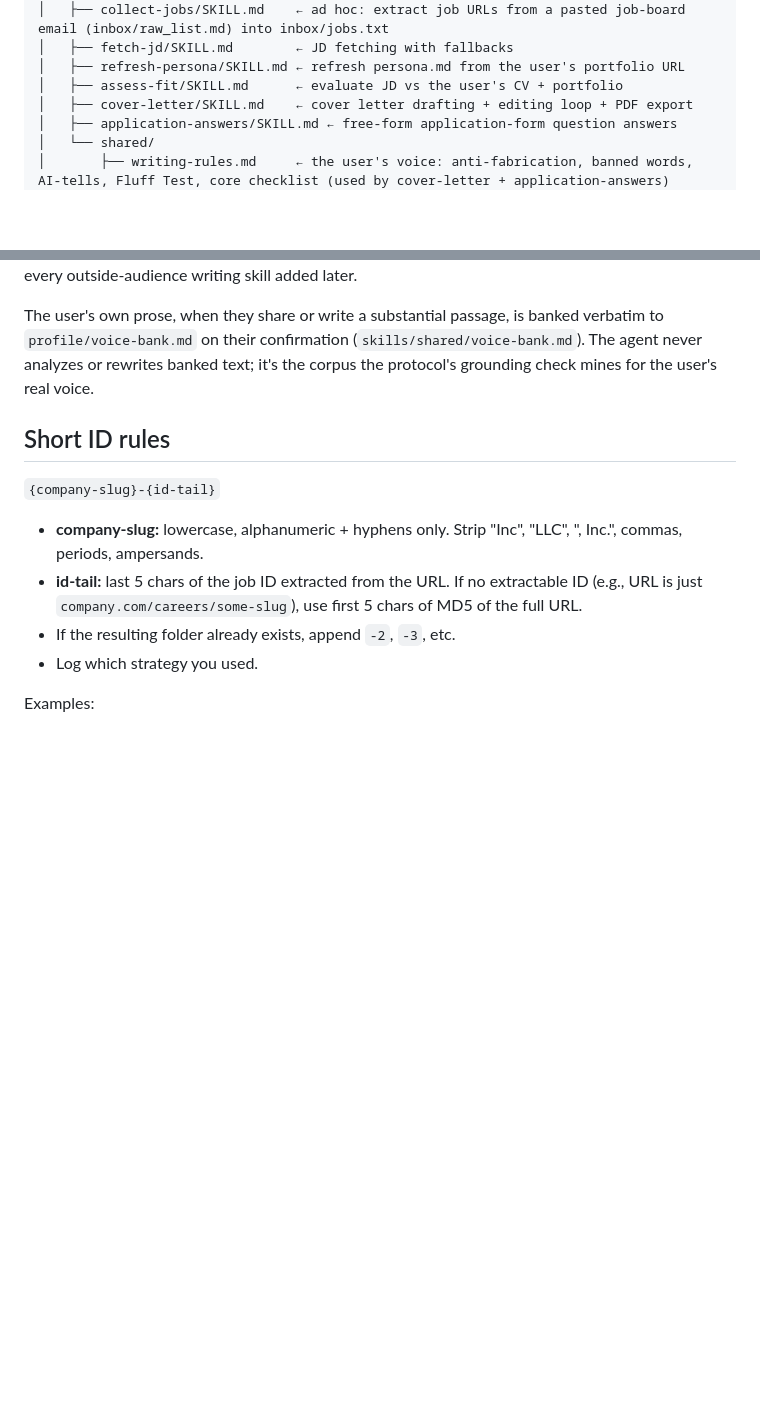
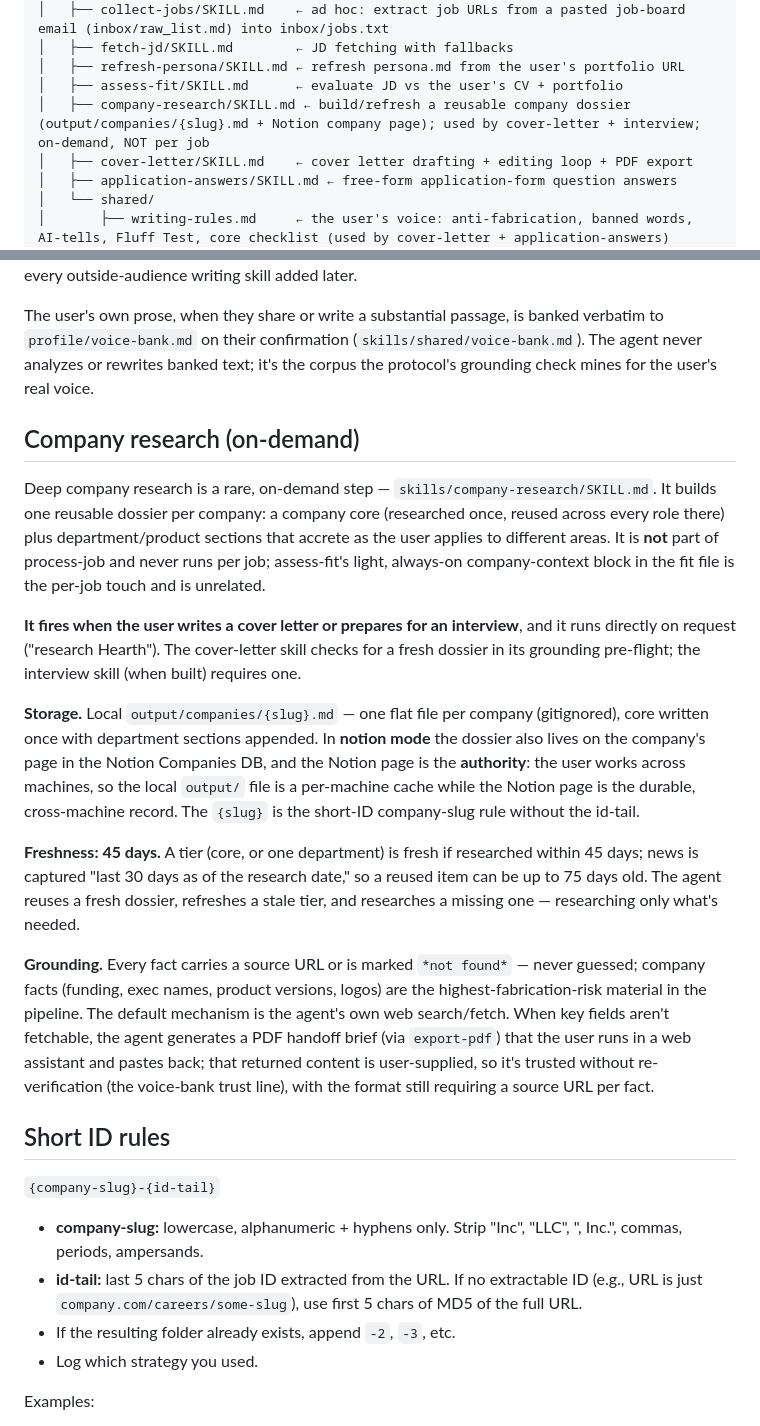
Before and after one commit to peselev/applywright, a Markdown page: CLAUDE.md, 2 parts joined by grey strips. Drawn GitHub-style; blank space fills up the shorter version.

Commit message:
Added company research skill

```diff
--- a/CLAUDE.md
+++ b/CLAUDE.md
@@ -48,6 +48,7 @@ applywright/
 │   ├── fetch-jd/SKILL.md        ← JD fetching with fallbacks
 │   ├── refresh-persona/SKILL.md ← refresh persona.md from the user's portfolio URL
 │   ├── assess-fit/SKILL.md      ← evaluate JD vs the user's CV + portfolio
+│   ├── company-research/SKILL.md ← build/refresh a reusable company dossier (output/companies/{slug}.md + Notion company page); used by cover-letter + interview; on-demand, NOT per job
 │   ├── cover-letter/SKILL.md    ← cover letter drafting + editing loop + PDF export
 │   ├── application-answers/SKILL.md ← free-form application-form question answers
 │   └── shared/
@@ -141,6 +142,18 @@ If SKIP (steps 7-skip through 9-skip):
 Any skill that drafts a document a real reader outside this workflow will see — a cover letter, an application-form answer, an outreach message, an interview-facing artifact, anything that goes out under the user's name — must run `skills/shared/drafting-protocol.md` before producing a draft. The protocol is one fork: if there's rich user-approved content to ground the piece (an approved prior, a relevant field-note, banked voice, or a detailed persona), state the goal, draft, and explain the reasoning; if there isn't, do not invent generic copy — say so and offer to outline the goal and approach, interview the user, or learn from a past document. This is what makes the writing skills "activate" on a fresh system instead of producing filler. It governs the two writing skills today and every outside-audience writing skill added later.
 
 The user's own prose, when they share or write a substantial passage, is banked verbatim to `profile/voice-bank.md` on their confirmation (`skills/shared/voice-bank.md`). The agent never analyzes or rewrites banked text; it's the corpus the protocol's grounding check mines for the user's real voice.
+
+## Company research (on-demand)
+
+Deep company research is a rare, on-demand step — `skills/company-research/SKILL.md`. It builds one reusable dossier per company: a company core (researched once, reused across every role there) plus department/product sections that accrete as the user applies to different areas. It is **not** part of process-job and never runs per job; assess-fit's light, always-on company-context block in the fit file is the per-job touch and is unrelated.
+
+**It fires when the user writes a cover letter or prepares for an interview**, and it runs directly on request ("research Hearth"). The cover-letter skill checks for a fresh dossier in its grounding pre-flight; the interview skill (when built) requires one.
+
+**Storage.** Local `output/companies/{slug}.md` — one flat file per company (gitignored), core written once with department sections appended. In **notion mode** the dossier also lives on the company's page in the Notion Companies DB, and the Notion page is the **authority**: the user works across machines, so the local `output/` file is a per-machine cache while the Notion page is the durable, cross-machine record. The `{slug}` is the short-ID company-slug rule without the id-tail.
+
+**Freshness: 45 days.** A tier (core, or one department) is fresh if researched within 45 days; news is captured "last 30 days as of the research date," so a reused item can be up to 75 days old. The agent reuses a fresh dossier, refreshes a stale tier, and researches a missing one — researching only what's needed.
+
+**Grounding.** Every fact carries a source URL or is marked `*not found*` — never guessed; company facts (funding, exec names, product versions, logos) are the highest-fabrication-risk material in the pipeline. The default mechanism is the agent's own web search/fetch. When key fields aren't fetchable, the agent generates a PDF handoff brief (via `export-pdf`) that the user runs in a web assistant and pastes back; that returned content is user-supplied, so it's trusted without re-verification (the voice-bank trust line), with the format still requiring a source URL per fact.
 
 ## Short ID rules
 
```
Also changed, not shown: skills/company-research/SKILL.md (added, +312 -0 lines), skills/cover-letter/SKILL.md (+4 -2 lines).
